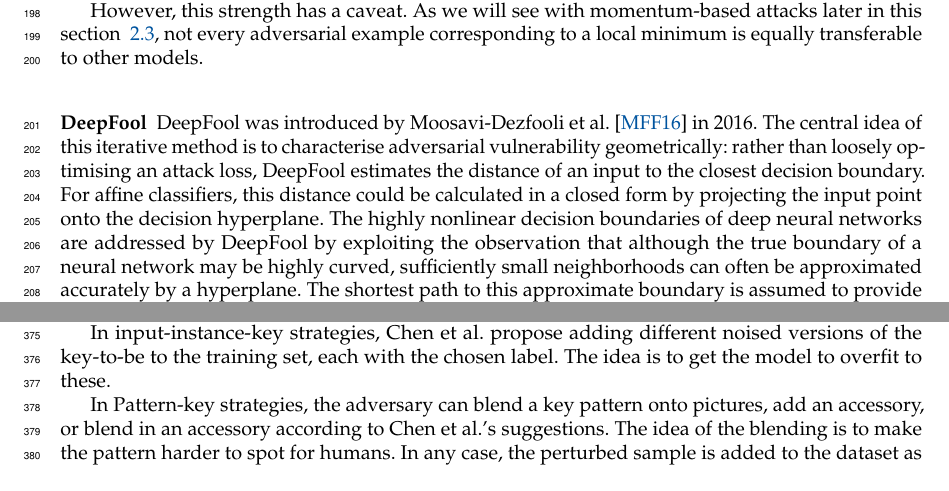
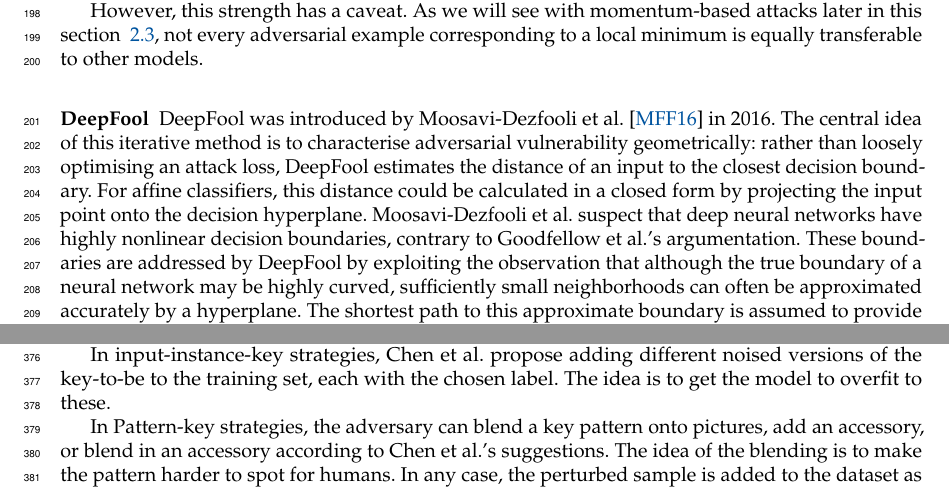
Before and after one commit to bthal/adversarial_seminar_tex, a LaTeX thesis (main.tex): two parts of pages 6 and 10 of 18, joined at a grey line, cut so that both start at the same text. Compiled offline with pdfLaTeX.

Commit message:
Deepfool change

```diff
--- a/main.tex
+++ b/main.tex
@@ -265,7 +265,7 @@ However, this strength has a caveat. As we will see with momentum-based attacks
 
 %\begin{comment}
 \subsubsection{DeepFool}
- DeepFool was introduced by Moosavi-Dezfooli et al.~\cite{moosavi2016deepfool} in 2016. The central idea of this iterative method is to characterise adversarial vulnerability geometrically: rather than loosely optimising an attack loss, DeepFool estimates the distance of an input to the closest decision boundary. For affine classifiers, this distance could be calculated in a closed form by projecting the input point onto the decision hyperplane. The highly nonlinear decision boundaries of deep neural networks are addressed by DeepFool by exploiting the observation that although the true boundary of a neural network may be highly curved, sufficiently small neighborhoods can often be approximated accurately by a hyperplane. The shortest path to this approximate boundary is assumed to provide a good estimate of the minimal adversarial perturbation. This auxiliary hyperplane is recomputed at each iteration through a first-order Taylor expansion of the classifier around the current point; as the point is repeatedly projected onto the latest hyperplane, it moves closer and closer to the true, nonlinear decision boundary until it eventually crosses it. In mathematical terms, at an intermediate point $x_i$, the classifier is iteratively displaced by its local linear approximation,
+ DeepFool was introduced by Moosavi-Dezfooli et al.~\cite{moosavi2016deepfool} in 2016. The central idea of this iterative method is to characterise adversarial vulnerability geometrically: rather than loosely optimising an attack loss, DeepFool estimates the distance of an input to the closest decision boundary. For affine classifiers, this distance could be calculated in a closed form by projecting the input point onto the decision hyperplane. Moosavi-Dezfooli et al. suspect that deep neural networks have highly nonlinear decision boundaries, contrary to Goodfellow et al.'s argumentation. These boundaries are addressed by DeepFool by exploiting the observation that although the true boundary of a neural network may be highly curved, sufficiently small neighborhoods can often be approximated accurately by a hyperplane. The shortest path to this approximate boundary is assumed to provide a good estimate of the minimal adversarial perturbation. This auxiliary hyperplane is recomputed at each iteration through a first-order Taylor expansion of the classifier around the current point; as the point is repeatedly projected onto the latest hyperplane, it moves closer and closer to the true, nonlinear decision boundary until it eventually crosses it. In mathematical terms, at an intermediate point $x_i$, the classifier is iteratively displaced by its local linear approximation,
 
 \begin{equation}
     f(x) \approx f(x_i) + \nabla f(x_i)^T(x-x_i),
```
